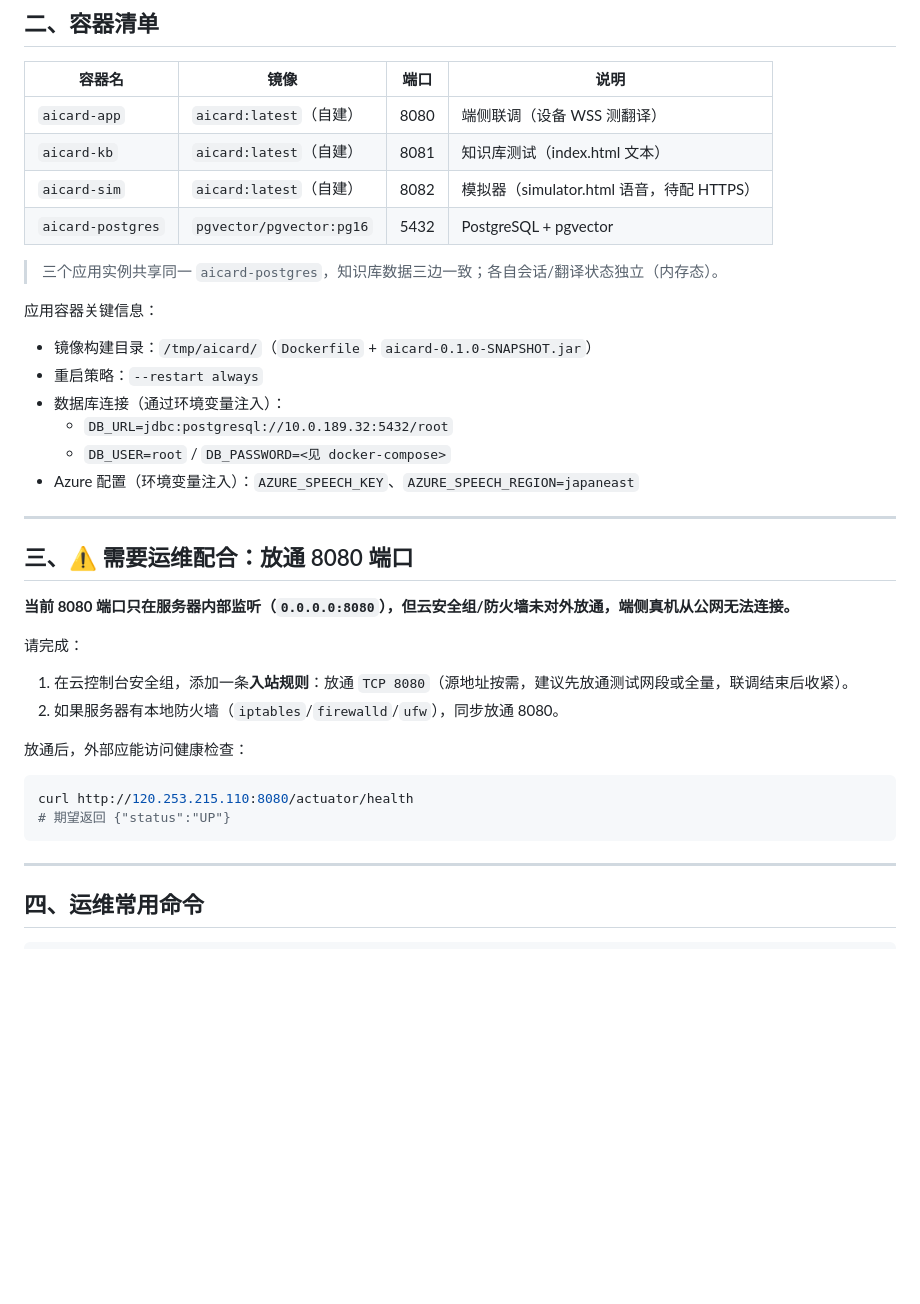
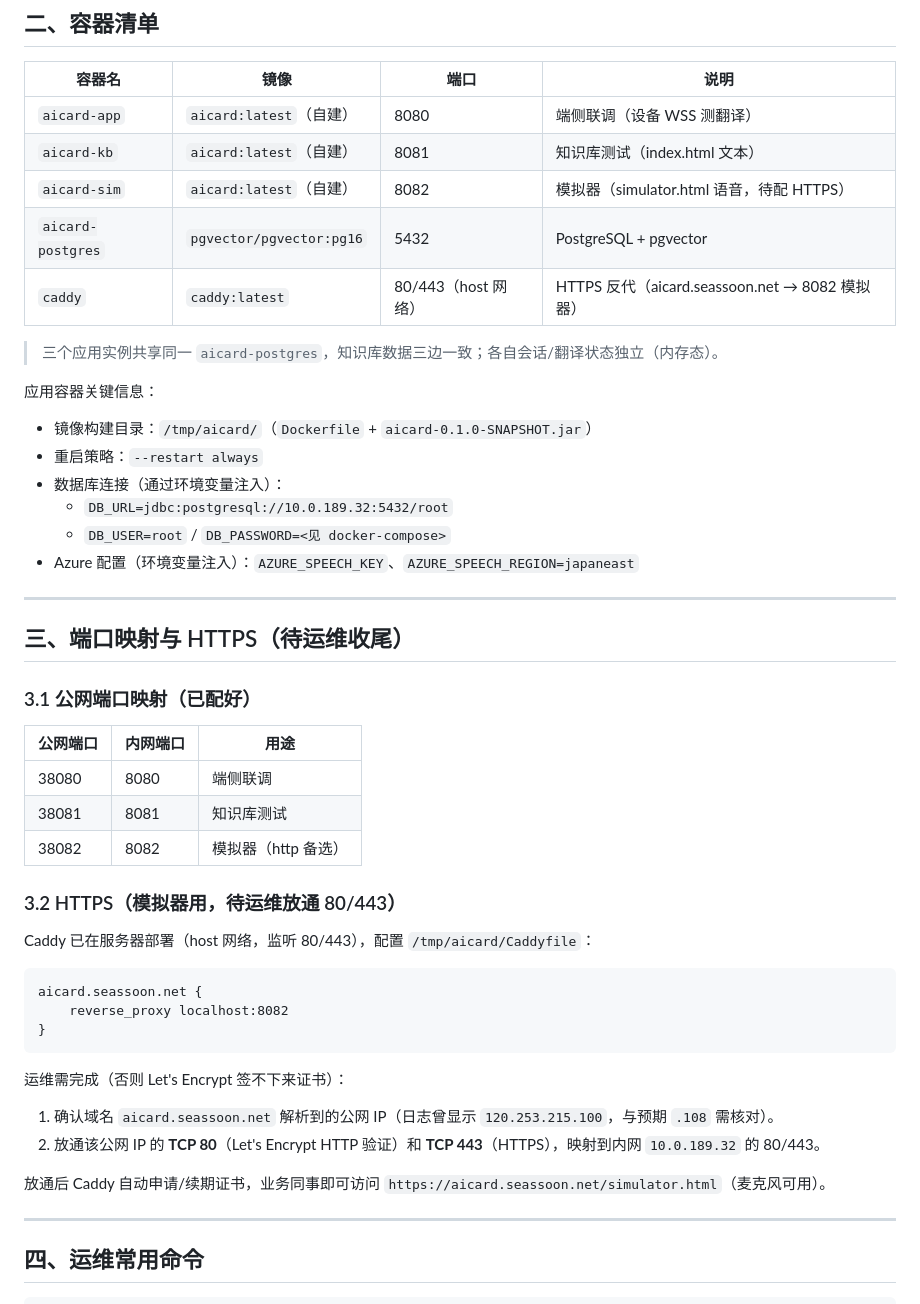
Before and after one commit to Justin-seassoon/AiCard, a Markdown page: deploy-docs/运维部署说明.md, the part around the change. GitHub-like rendering; blank space fills up the shorter version.

Commit message:
docs: 运维文档补充 Caddy/HTTPS 与端口映射交接
Co-Authored-By: Claude Opus 4.8 (1M context) <noreply@anthropic.com>

````diff
--- a/deploy-docs/运维部署说明.md
+++ b/deploy-docs/运维部署说明.md
@@ -27,6 +27,7 @@
 | `aicard-kb` | `aicard:latest`（自建） | 8081 | 知识库测试（index.html 文本） |
 | `aicard-sim` | `aicard:latest`（自建） | 8082 | 模拟器（simulator.html 语音，待配 HTTPS） |
 | `aicard-postgres` | `pgvector/pgvector:pg16` | 5432 | PostgreSQL + pgvector |
+| `caddy` | `caddy:latest` | 80/443（host 网络） | HTTPS 反代（aicard.seassoon.net → 8082 模拟器） |
 
 > 三个应用实例共享同一 `aicard-postgres`，知识库数据三边一致；各自会话/翻译状态独立（内存态）。
 
@@ -41,20 +42,32 @@
 
 ---
 
-## 三、⚠️ 需要运维配合：放通 8080 端口
+## 三、端口映射与 HTTPS（待运维收尾）
 
-**当前 8080 端口只在服务器内部监听（`0.0.0.0:8080`），但云安全组/防火墙未对外放通，端侧真机从公网无法连接。**
+### 3.1 公网端口映射（已配好）
 
-请完成：
+| 公网端口 | 内网端口 | 用途 |
+|---|---|---|
+| 38080 | 8080 | 端侧联调 |
+| 38081 | 8081 | 知识库测试 |
+| 38082 | 8082 | 模拟器（http 备选） |
 
-1. 在云控制台安全组，添加一条**入站规则**：放通 `TCP 8080`（源地址按需，建议先放通测试网段或全量，联调结束后收紧）。
-2. 如果服务器有本地防火墙（`iptables`/`firewalld`/`ufw`），同步放通 8080。
+### 3.2 HTTPS（模拟器用，待运维放通 80/443）
 
-放通后，外部应能访问健康检查：
-```bash
-curl http://120.253.215.110:8080/actuator/health
-# 期望返回 {"status":"UP"}
+Caddy 已在服务器部署（host 网络，监听 80/443），配置 `/tmp/aicard/Caddyfile`：
+
 ```
+aicard.seassoon.net {
+    reverse_proxy localhost:8082
+}
+```
+
+运维需完成（否则 Let's Encrypt 签不下来证书）：
+
+1. 确认域名 `aicard.seassoon.net` 解析到的公网 IP（日志曾显示 `120.253.215.100`，与预期 `.108` 需核对）。
+2. 放通该公网 IP 的 **TCP 80**（Let's Encrypt HTTP 验证）和 **TCP 443**（HTTPS），映射到内网 `10.0.189.32` 的 80/443。
+
+放通后 Caddy 自动申请/续期证书，业务同事即可访问 `https://aicard.seassoon.net/simulator.html`（麦克风可用）。
 
 ---
 
````
